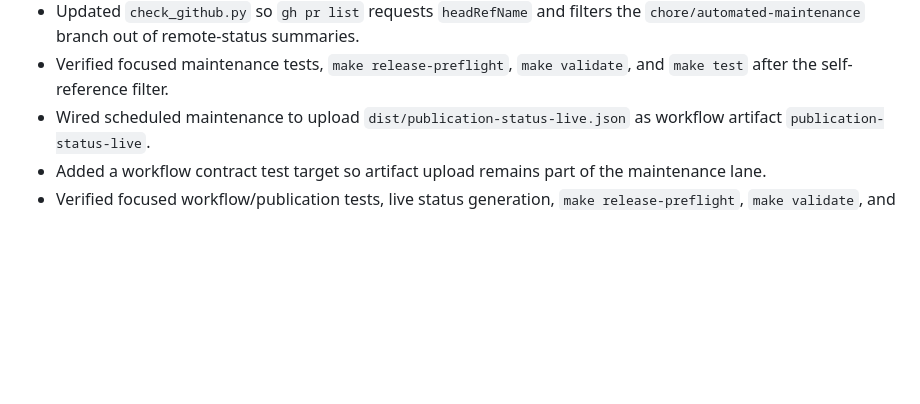
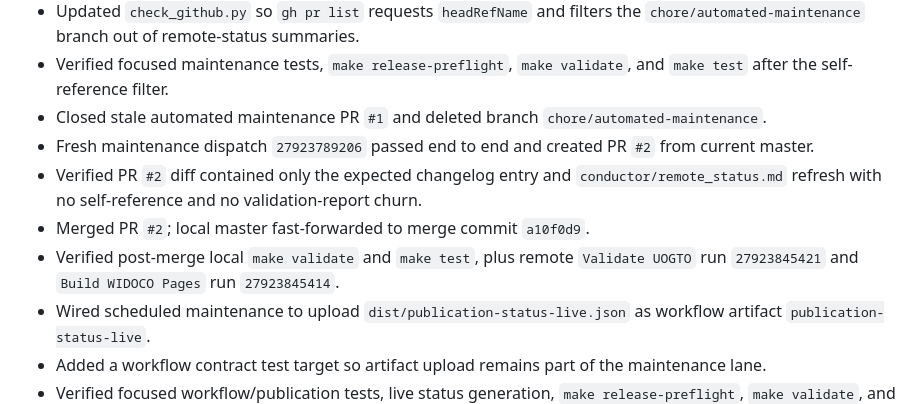
Before and after one commit to edithatogo/UOGTO, a Markdown page: .conductor/runlog.md, the part around the change. Drawn GitHub-style; blank space fills up the shorter version.

Commit message:
record-merged-maintenance-pr-evidence

```diff
--- a/.conductor/runlog.md
+++ b/.conductor/runlog.md
@@ -16,6 +16,11 @@
 - Reviewed updated maintenance PR `#1`; validation-report churn was gone, but `conductor/remote_status.md` still listed the automated maintenance PR itself.
 - Updated `check_github.py` so `gh pr list` requests `headRefName` and filters the `chore/automated-maintenance` branch out of remote-status summaries.
 - Verified focused maintenance tests, `make release-preflight`, `make validate`, and `make test` after the self-reference filter.
+- Closed stale automated maintenance PR `#1` and deleted branch `chore/automated-maintenance`.
+- Fresh maintenance dispatch `27923789206` passed end to end and created PR `#2` from current master.
+- Verified PR `#2` diff contained only the expected changelog entry and `conductor/remote_status.md` refresh with no self-reference and no validation-report churn.
+- Merged PR `#2`; local master fast-forwarded to merge commit `a10f0d9`.
+- Verified post-merge local `make validate` and `make test`, plus remote `Validate UOGTO` run `27923845421` and `Build WIDOCO Pages` run `27923845414`.
 - Wired scheduled maintenance to upload `dist/publication-status-live.json` as workflow artifact `publication-status-live`.
 - Added a workflow contract test target so artifact upload remains part of the maintenance lane.
 - Verified focused workflow/publication tests, live status generation, `make release-preflight`, `make validate`, and `make test`.
```
Also changed, not shown: .conductor/status.md (+1 -0 lines), 1 other file.
